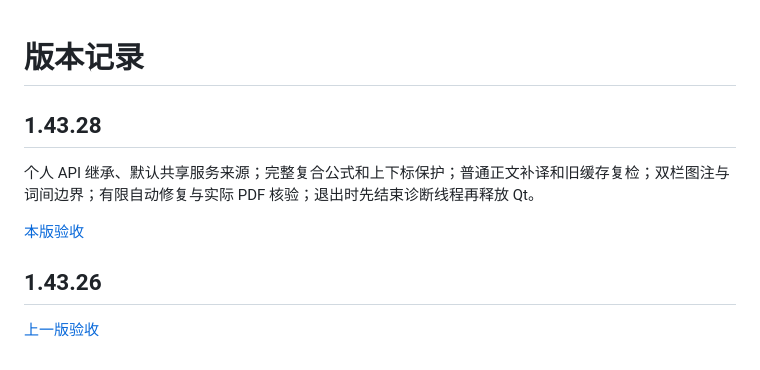
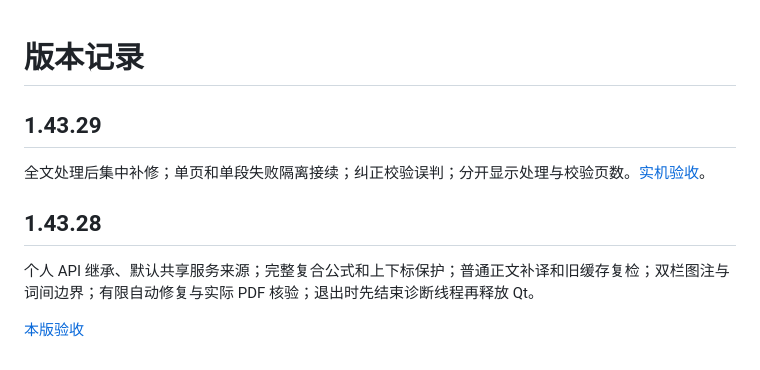
Before and after one commit to syj3426962511-glitch/xiaoyi-reader, a Markdown page: CHANGELOG.md, the part around the change. Rendered like a GitHub page.

```diff
--- a/CHANGELOG.md
+++ b/CHANGELOG.md
@@ -1,11 +1,11 @@
 # 版本记录
+
+## 1.43.29
+
+全文处理后集中补修；单页和单段失败隔离接续；纠正校验误判；分开显示处理与校验页数。[实机验收](guides/RELEASE-1.43.29.md)。
 
 ## 1.43.28
 
 个人 API 继承、默认共享服务来源；完整复合公式和上下标保护；普通正文补译和旧缓存复检；双栏图注与词间边界；有限自动修复与实际 PDF 核验；退出时先结束诊断线程再释放 Qt。
 
 [本版验收](guides/RELEASE-1.43.28.md)
-
-## 1.43.26
-
-[上一版验收](guides/RELEASE-1.43.26.md)
```
Also changed, not shown: README.md (+7 -7 lines), guides/RELEASE-1.43.26.md (deleted, +0 -69 lines), guides/RELEASE-1.43.29.md (added, +16 -0 lines), guides/TESTING.md (+8 -13 lines), docs/assets/01-real-client-1.43.29.png (added), docs/assets/text-14326.png (deleted), 6 other files.
